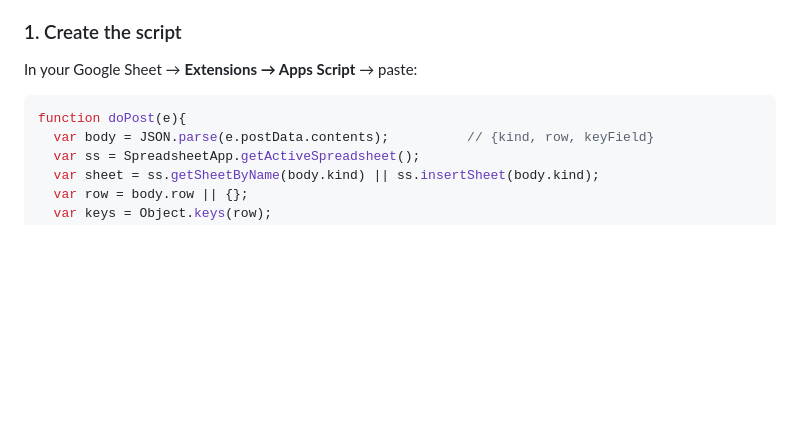
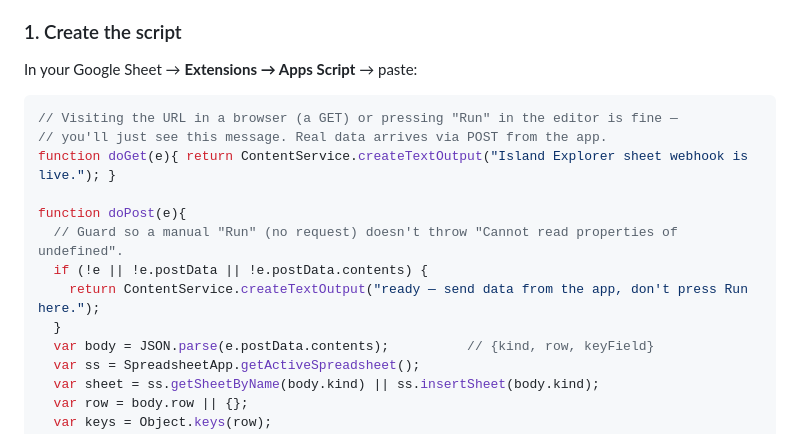
Before and after one commit to sumit3850/Tour-management-, a Markdown page: docs/SHEET_SYNC.md, the part around the change. Rendered like a GitHub page; blank space fills up the shorter version.

Commit message:
docs: guard Apps Script doPost against manual Run + add doGet health check
Pressing Run on doPost (or visiting the URL) passes no request, so e.postData was
undefined and threw. Guard returns a friendly message instead; doGet lets you test
the URL in a browser.

Co-Authored-By: Claude Opus 4.8 <noreply@anthropic.com>
Claude-Session: https://claude.ai/code/session_01P3XzcetEY6Cz2fe1V66dxi

````diff
--- a/docs/SHEET_SYNC.md
+++ b/docs/SHEET_SYNC.md
@@ -101,7 +101,15 @@ The console can POST every new **booking** and **customer** to a Google Sheet vi
 In your Google Sheet → **Extensions → Apps Script** → paste:
 
 ```javascript
+// Visiting the URL in a browser (a GET) or pressing "Run" in the editor is fine —
+// you'll just see this message. Real data arrives via POST from the app.
+function doGet(e){ return ContentService.createTextOutput("Island Explorer sheet webhook is live."); }
+
 function doPost(e){
+  // Guard so a manual "Run" (no request) doesn't throw "Cannot read properties of undefined".
+  if (!e || !e.postData || !e.postData.contents) {
+    return ContentService.createTextOutput("ready — send data from the app, don't press Run here.");
+  }
   var body = JSON.parse(e.postData.contents);          // {kind, row, keyField}
   var ss = SpreadsheetApp.getActiveSpreadsheet();
   var sheet = ss.getSheetByName(body.kind) || ss.insertSheet(body.kind);
````
